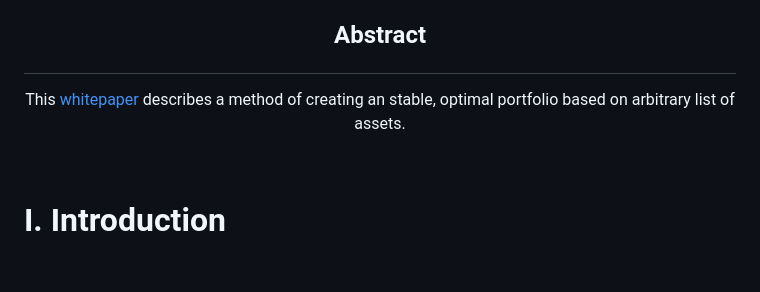
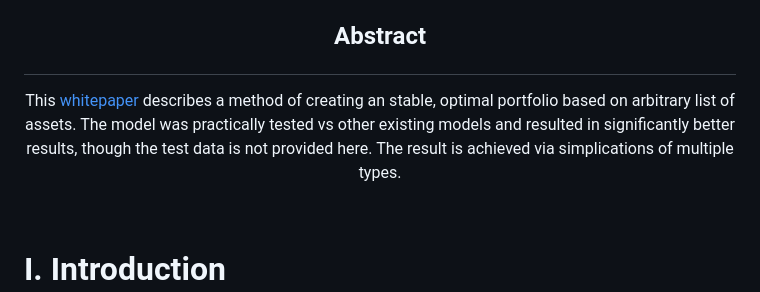
Before and after one commit to 1m1-github/FairPortfolio.jl, a Markdown page: README.md, the part around the change. GitHub-like rendering; blank space fills up the shorter version.

Commit message:
abstract (need a better one)

```diff
--- a/README.md
+++ b/README.md
@@ -3,7 +3,7 @@
 
 <br></br>
 ## <p align="center">Abstract</p>
-<p align="center">This <a href="https://github.com/2i2i/whitepaper/blob/main/Notes.md#whitepaper">whitepaper</a> describes a method of creating an stable, optimal portfolio based on arbitrary list of assets. </p>
+<p align="center">This <a href="https://github.com/2i2i/whitepaper/blob/main/Notes.md#whitepaper">whitepaper</a> describes a method of creating an stable, optimal portfolio based on arbitrary list of assets. The model was practically tested vs other existing models and resulted in significantly better results, though the test data is not provided here. The result is achieved via simplications of multiple types.</p>
 <br></br>
 
 # <b>I. Introduction</b>
```
